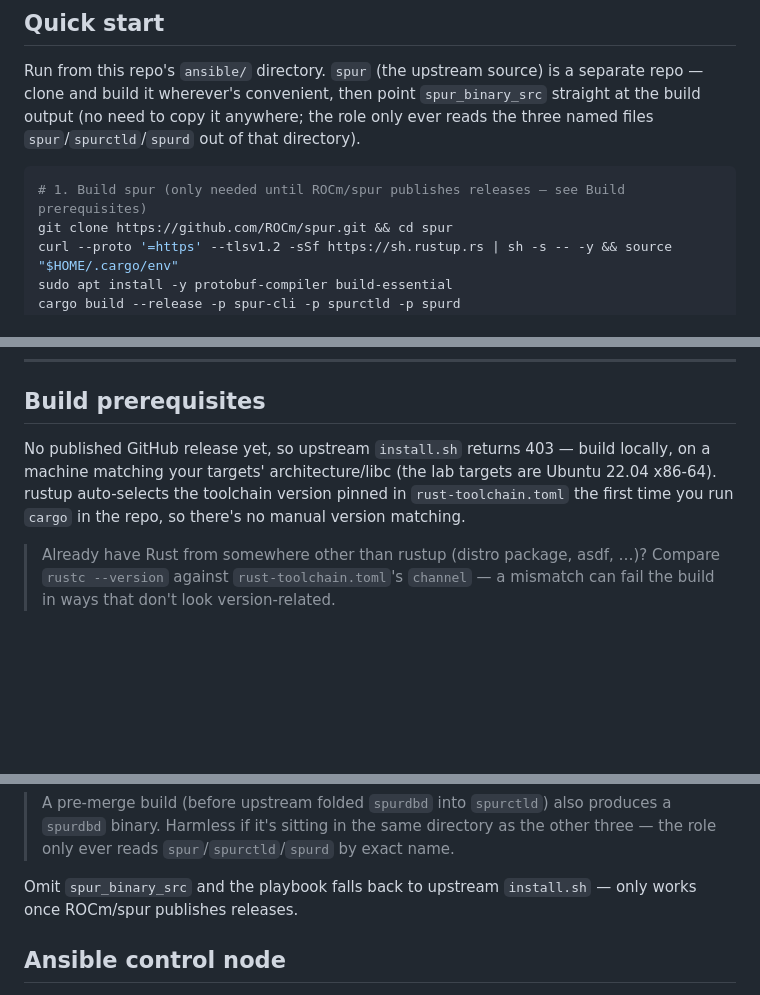
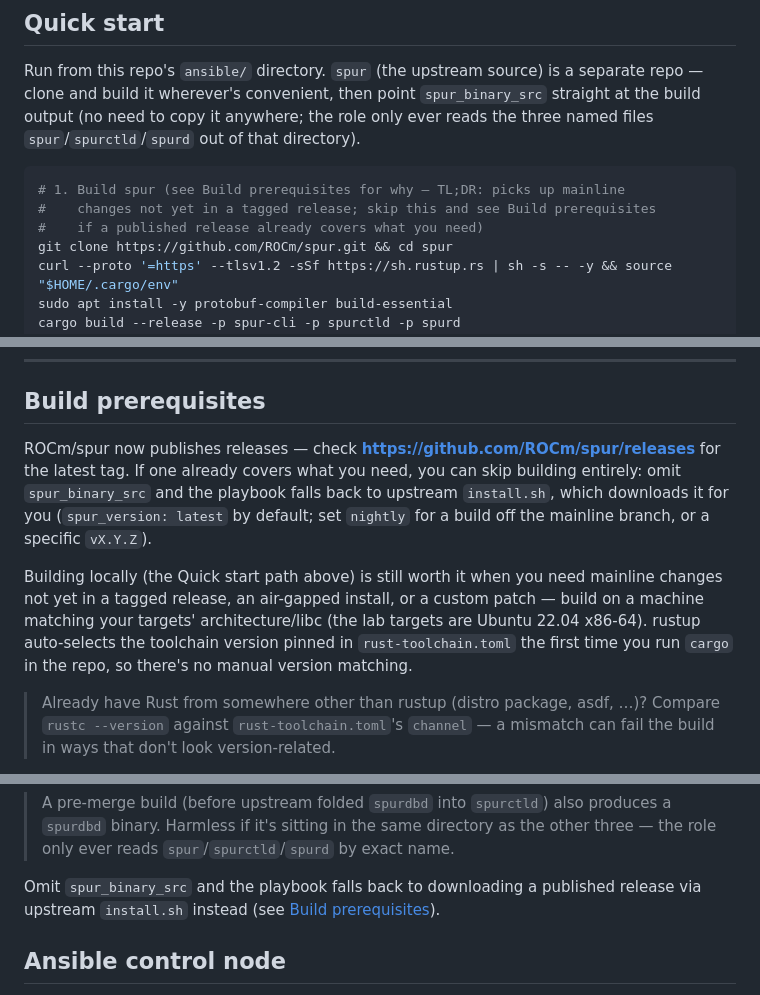
Before and after one commit to ROCm/spur-toolkit, a Markdown page: ansible/README.md, 3 parts joined by grey strips. Drawn GitHub-style; blank space fills up the shorter version.

Commit message:
docs: ROCm/spur now publishes releases, install.sh works
The "no published release, install.sh returns 403" premise is stale —
checked https://github.com/ROCm/spur/releases (6 releases including a
recent nightly) and verified live: `install.sh latest` and `install.sh
nightly` both resolve and install correctly (install.sh already works
around the GitHub API's "latest release" endpoint ignoring pre-releases
by reading the Atom feed instead — every ROCm/spur release is flagged
prerelease:true, so the naive API endpoint alone would 404).

Also live-verified the actual playbook path this affects: ran
deploy.yml with no spur_binary_src at all (the install.sh fallback) for
a fresh install — completed with 0 failures, jobs scheduled correctly.
(A non-fresh run hit the already-documented "don't mix binary versions"
Raft WAL schema gotcha, as expected — my lab had newer-schema state left
over from earlier HEAD-based testing; wiping state and retrying fresh
confirmed the release binary itself is fine.)

Kept the Quick start's build-from-source flow as the primary documented
path (building lets you pick up mainline changes not yet in a tagged
release) — this only corrects the surrounding claims about *why*
building is presented, and points to the releases page and
spur_binary_src's release/nightly/mainline alternative for anyone who
doesn't need to build at all. Mirrored the same corrections in
skills/deploy-spur/SKILL.md.

Co-Authored-By: Claude <noreply@anthropic.com>

````diff
--- a/ansible/README.md
+++ b/ansible/README.md
@@ -7,7 +7,9 @@ Three playbooks: `deploy.yml` stands up a Spur cluster in every supported shape
 Run from this repo's `ansible/` directory. `spur` (the upstream source) is a separate repo — clone and build it wherever's convenient, then point `spur_binary_src` straight at the build output (no need to copy it anywhere; the role only ever reads the three named files `spur`/`spurctld`/`spurd` out of that directory).
 
 ```bash
-# 1. Build spur (only needed until ROCm/spur publishes releases — see Build prerequisites)
+# 1. Build spur (see Build prerequisites for why — TL;DR: picks up mainline
+#    changes not yet in a tagged release; skip this and see Build prerequisites
+#    if a published release already covers what you need)
 git clone https://github.com/ROCm/spur.git && cd spur
 curl --proto '=https' --tlsv1.2 -sSf https://sh.rustup.rs | sh -s -- -y && source "$HOME/.cargo/env"
 sudo apt install -y protobuf-compiler build-essential
@@ -45,7 +47,9 @@ The run ends by submitting a test job — check the `spur nodes` output and job
 
 ## Build prerequisites
 
-No published GitHub release yet, so upstream `install.sh` returns 403 — build locally, on a machine matching your targets' architecture/libc (the lab targets are Ubuntu 22.04 x86-64). rustup auto-selects the toolchain version pinned in `rust-toolchain.toml` the first time you run `cargo` in the repo, so there's no manual version matching.
+ROCm/spur now publishes releases — check **https://github.com/ROCm/spur/releases** for the latest tag. If one already covers what you need, you can skip building entirely: omit `spur_binary_src` and the playbook falls back to upstream `install.sh`, which downloads it for you (`spur_version: latest` by default; set `nightly` for a build off the mainline branch, or a specific `vX.Y.Z`).
+
+Building locally (the Quick start path above) is still worth it when you need mainline changes not yet in a tagged release, an air-gapped install, or a custom patch — build on a machine matching your targets' architecture/libc (the lab targets are Ubuntu 22.04 x86-64). rustup auto-selects the toolchain version pinned in `rust-toolchain.toml` the first time you run `cargo` in the repo, so there's no manual version matching.
 
 > Already have Rust from somewhere other than rustup (distro package, asdf, …)? Compare `rustc --version` against `rust-toolchain.toml`'s `channel` — a mismatch can fail the build in ways that don't look version-related.
 
@@ -59,7 +63,7 @@ This produces, under `target/release/`:
 
 > A pre-merge build (before upstream folded `spurdbd` into `spurctld`) also produces a `spurdbd` binary. Harmless if it's sitting in the same directory as the other three — the role only ever reads `spur`/`spurctld`/`spurd` by exact name.
 
-Omit `spur_binary_src` and the playbook falls back to upstream `install.sh` — only works once ROCm/spur publishes releases.
+Omit `spur_binary_src` and the playbook falls back to downloading a published release via upstream `install.sh` instead (see [Build prerequisites](#build-prerequisites)).
 
 ## Ansible control node
 
````
Also changed, not shown: other parts of ansible/README.md (+1 -1 lines), skills/deploy-spur/SKILL.md (+2 -2 lines).
